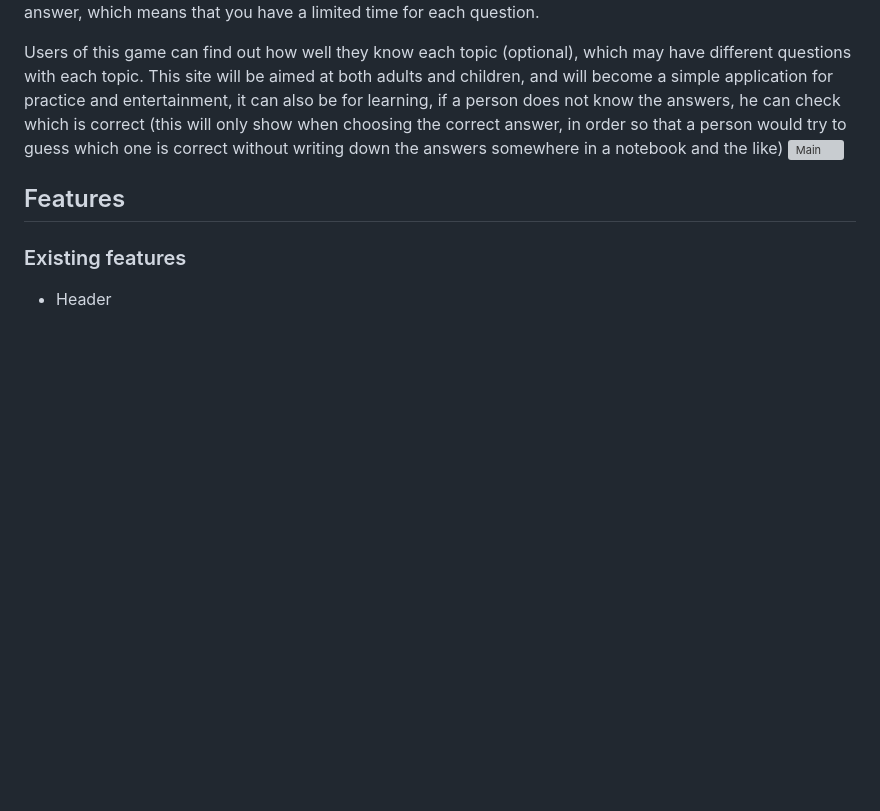
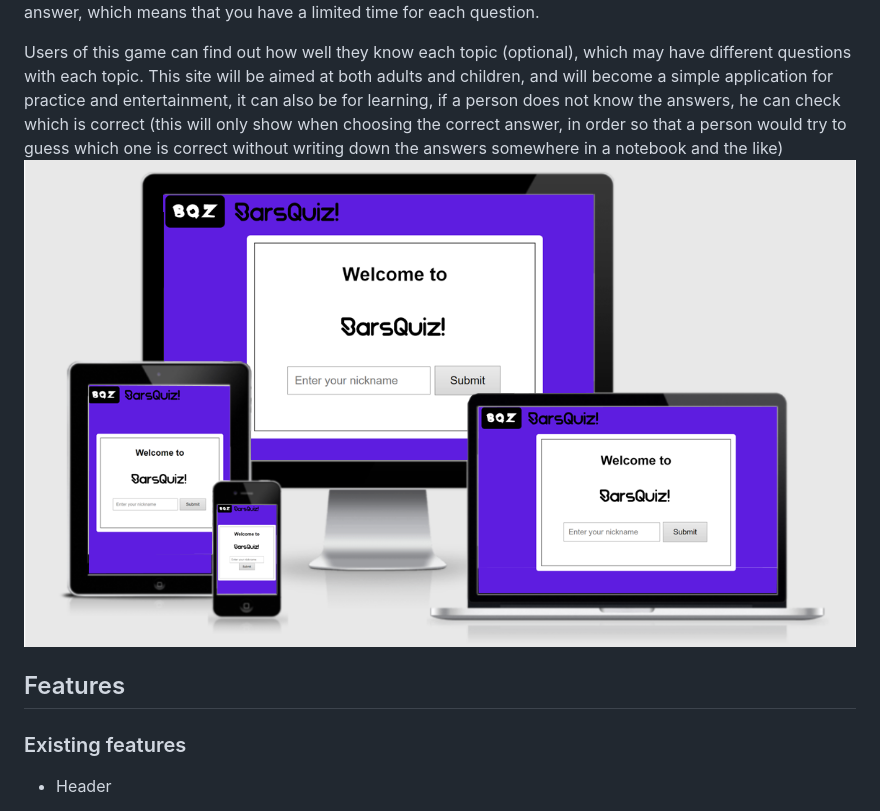
Before and after one commit to BarslLVl/barsquiz, a Markdown page: README.md, the part around the change. Drawn GitHub-style; blank space fills up the shorter version; grey boxes are pictures that could not be loaded.

```diff
--- a/README.md
+++ b/README.md
@@ -2,7 +2,7 @@
 BarsQuiz is a game that will help you, or you and your friends/colleagues or family members, spend time playing together in an entertaining and informative way. When you go to the site, you have the opportunity to write your “nickname”, after which you can select any topic from the list, such as “Sports, Movies, Games, Math”, each of these topics has 10 different questions associated with one of these topics, as well as 4 answer choices of which only 1 is correct. But also during this game you only have 10 seconds to choose an answer, which means that you have a limited time for each question.
 
 Users of this game can find out how well they know each topic (optional), which may have different questions with each topic. This site will be aimed at both adults and children, and will become a simple application for practice and entertainment, it can also be for learning, if a person does not know the answers, he can check which is correct (this will only show when choosing the correct answer, in order so that a person would try to guess which one is correct without writing down the answers somewhere in a notebook and the like)
-![Main](./Readme-photo/Main.png)
+![Main](assets/Readme-photo/Main.png)
 
 ## Features
 ### Existing features
```
